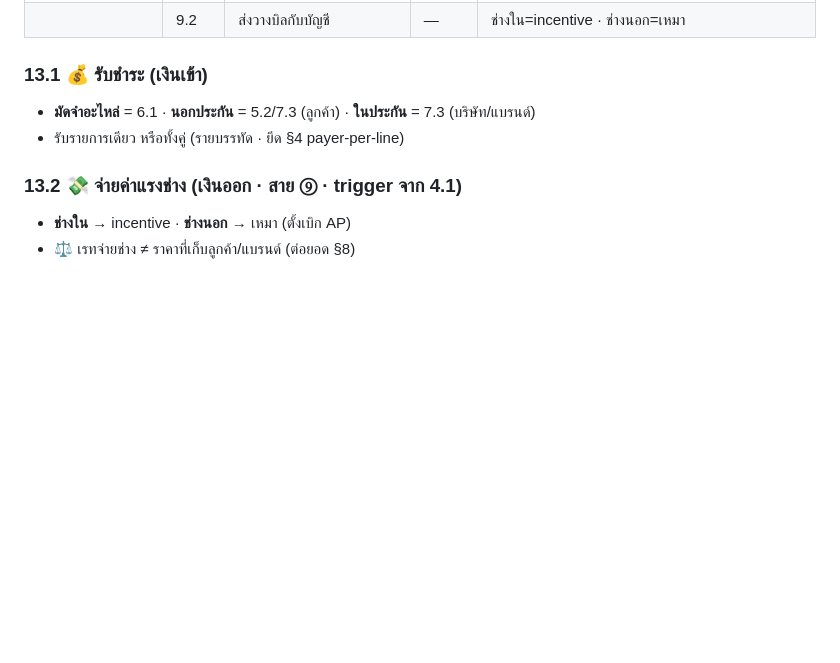
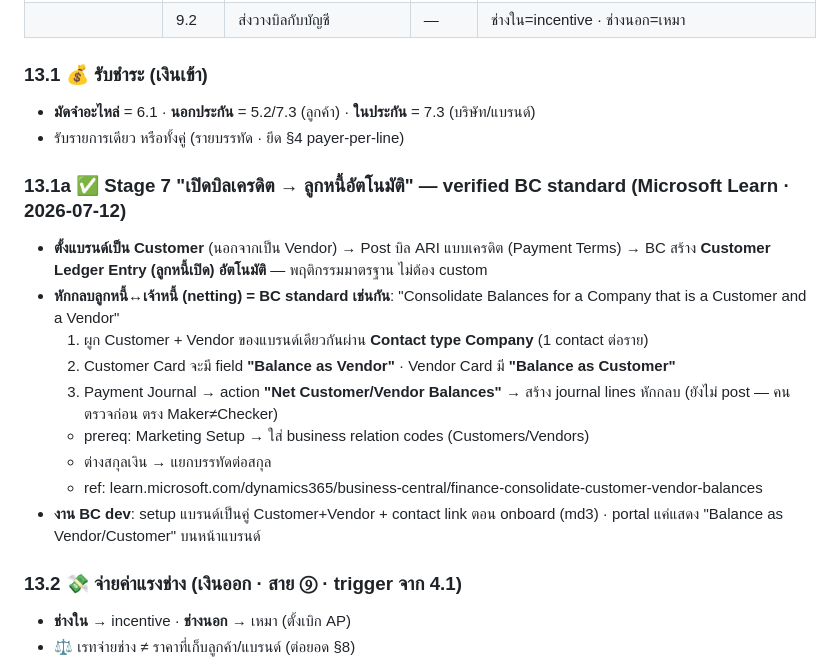
Before and after one commit to ArmPeerapat2/sangwijit-erp-mockup, a Markdown page: .agents/svc-claim-jobtype-spec.md, the part around the change. GitHub-like rendering; blank space fills up the shorter version.

Commit message:
feat(sv): stage 8 ใน clm (toggle ①/② + 8.2/8.5 + CLM-8 คืนลูกค้า) + verify netting BC standard
- clm-vendor-claim: โหมด ② billing ARI / ① เคลมสินค้าใหม่ (stage 8) · pills 8.2 รอรถมารับ + 8.5 ส่งคืนลูกค้า · section CLM-8 (เปลี่ยนใหม่/คืนเงิน→SL-CN/เครดิตร้าน)
- spec §13.1a: verify Microsoft Learn — เปิดบิลเครดิต→ลูกหนี้อัตโนมัติ + netting = BC standard
  (Contact link → Balance as Vendor/Customer → Payment Journal 'Net Customer/Vendor Balances')
- งาน BC dev: setup แบรนด์เป็นคู่ Customer+Vendor ตอน onboard

Co-Authored-By: Claude Fable 5 <noreply@anthropic.com>

```diff
--- a/.agents/svc-claim-jobtype-spec.md
+++ b/.agents/svc-claim-jobtype-spec.md
@@ -294,6 +294,17 @@
 - **มัดจำอะไหล่** = 6.1 · **นอกประกัน** = 5.2/7.3 (ลูกค้า) · **ในประกัน** = 7.3 (บริษัท/แบรนด์)
 - รับรายการเดียว หรือทั้งคู่ (รายบรรทัด · ยึด §4 payer-per-line)
 
+### 13.1a ✅ Stage 7 "เปิดบิลเครดิต → ลูกหนี้อัตโนมัติ" — verified BC standard (Microsoft Learn · 2026-07-12)
+- **ตั้งแบรนด์เป็น Customer** (นอกจากเป็น Vendor) → Post บิล ARI แบบเครดิต (Payment Terms) → BC สร้าง **Customer Ledger Entry (ลูกหนี้เปิด) อัตโนมัติ** — พฤติกรรมมาตรฐาน ไม่ต้อง custom
+- **หักกลบลูกหนี้↔เจ้าหนี้ (netting) = BC standard เช่นกัน**: "Consolidate Balances for a Company that is a Customer and a Vendor"
+  1. ผูก Customer + Vendor ของแบรนด์เดียวกันผ่าน **Contact type Company** (1 contact ต่อราย)
+  2. Customer Card จะมี field **"Balance as Vendor"** · Vendor Card มี **"Balance as Customer"**
+  3. Payment Journal → action **"Net Customer/Vendor Balances"** → สร้าง journal lines หักกลบ (ยังไม่ post — คนตรวจก่อน ตรง Maker≠Checker)
+  - prereq: Marketing Setup → ใส่ business relation codes (Customers/Vendors)
+  - ต่างสกุลเงิน → แยกบรรทัดต่อสกุล
+  - ref: learn.microsoft.com/dynamics365/business-central/finance-consolidate-customer-vendor-balances
+- **งาน BC dev**: setup แบรนด์เป็นคู่ Customer+Vendor + contact link ตอน onboard (md3) · portal แค่แสดง "Balance as Vendor/Customer" บนหน้าแบรนด์
+
 ### 13.2 💸 จ่ายค่าแรงช่าง (เงินออก · สาย ⑨ · trigger จาก 4.1)
 - **ช่างใน** → incentive · **ช่างนอก** → เหมา (ตั้งเบิก AP)
 - ⚖️ เรทจ่ายช่าง ≠ ราคาที่เก็บลูกค้า/แบรนด์ (ต่อยอด §8)
```
